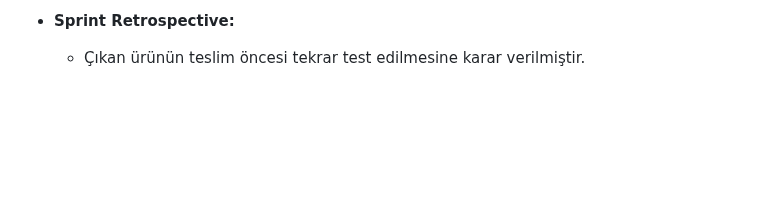
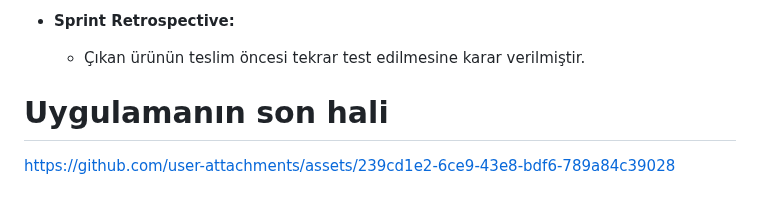
Before and after one commit to elif-celebi/Flutter-Grup-48, a Markdown page: README.md, the part around the change. GitHub-like rendering; folded sections open; blank space fills up the shorter version.

```diff
--- a/README.md
+++ b/README.md
@@ -217,3 +217,10 @@ Alınan kararlar: Ürünün videosu hakkında düzenlemeler yapılmıştır. Ür
   - Çıkan ürünün teslim öncesi tekrar test edilmesine karar verilmiştir.
 
 </details>
+
+
+# **Uygulamanın son hali**
+
+
+
+https://github.com/user-attachments/assets/239cd1e2-6ce9-43e8-bdf6-789a84c39028
```
